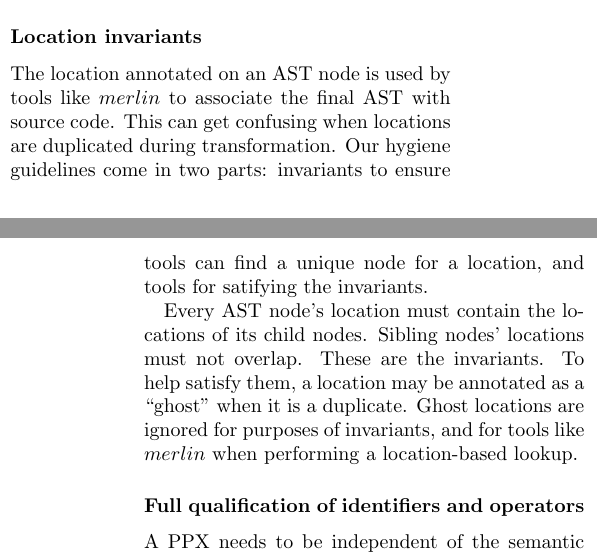
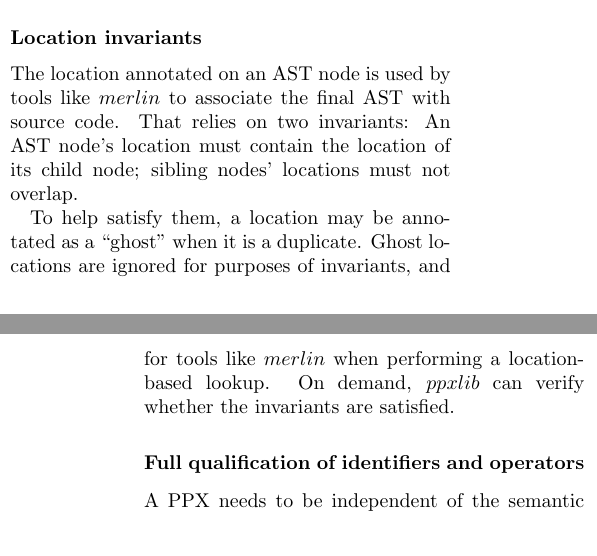
Before and after one commit to pitag-ha/state-of-ppxlib-presentation, a LaTeX paper (proposal/proposal.tex): two parts of the columns of pages 2 and 3 of 3, joined at a grey line, cut so that both start at the same text. Compiled offline with pdfLaTeX.

Commit message:
Few more changes

```diff
--- a/proposal/proposal.tex
+++ b/proposal/proposal.tex
@@ -212,15 +212,14 @@ possible location, and allow the rest of rewriting to proceed.
 \subsubsection*{Location invariants}
 
 The location annotated on an AST node is used by tools like $merlin$ to associate
-the final AST with source code. This can get confusing when locations are duplicated
-during transformation. Our hygiene guidelines come in two parts: invariants to ensure
-tools can find a unique node for a location, and tools for satifying the invariants.
+the final AST with source code. That relies on two invariants:
+An AST node's location must contain the location of its child node;
+sibling nodes' locations must not overlap.
 
-Every AST node's location must contain the locations of its child nodes. Sibling
-nodes' locations must not overlap. These are the invariants. To help satisfy
-them, a location may be annotated as a ``ghost'' when it is a duplicate. Ghost
-locations are ignored for purposes of invariants, and for tools like $merlin$
-when performing a location-based lookup.
+To help satisfy them, a location may be annotated as a ``ghost''
+when it is a duplicate. Ghost locations are ignored for purposes of invariants,
+and for tools like $merlin$ when performing a location-based lookup. On demand,
+$ppxlib$ can verify whether the invariants are satisfied.
 
 \subsubsection*{Full qualification of identifiers and operators}
 
```
Also changed, not shown: proposal/proposal.pdf, proposal/proposal.tex (12 more changed lines).
